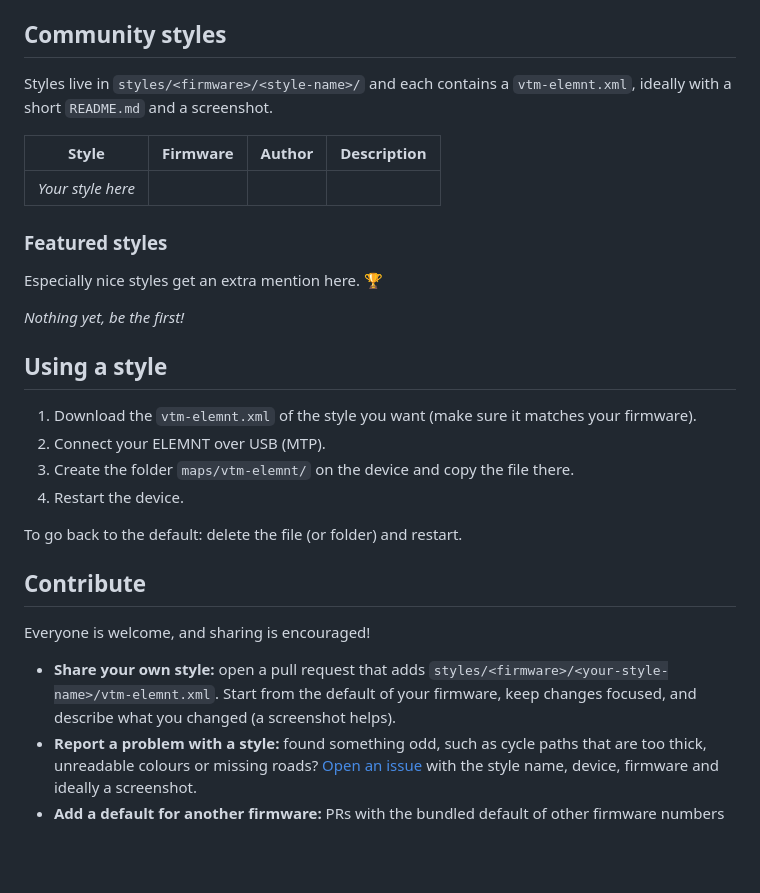
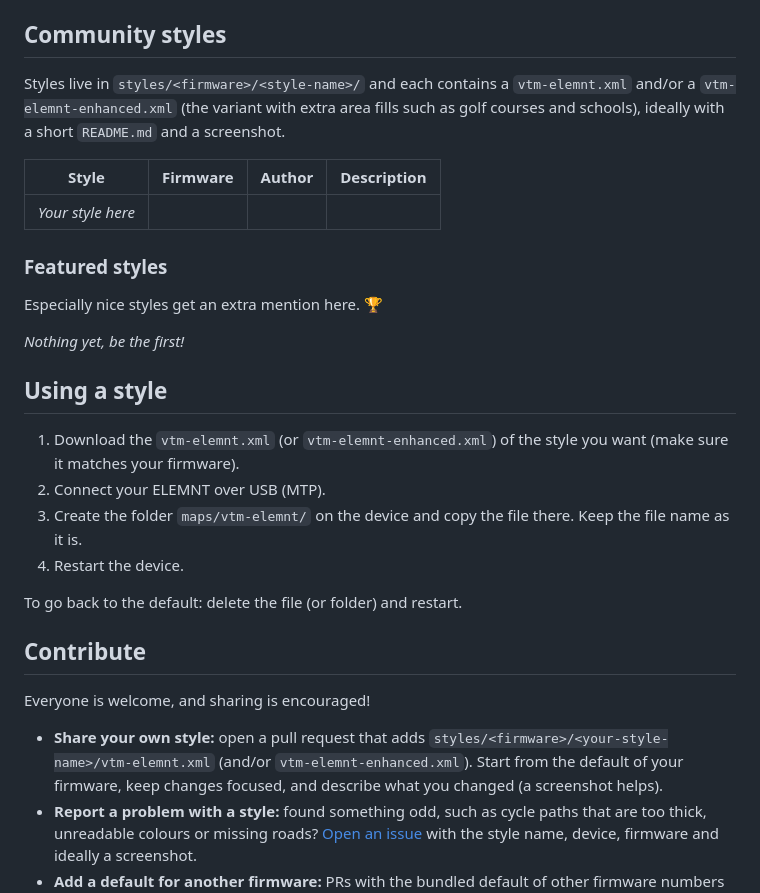
Before and after one commit to bertt/WahooMapStyles, a Markdown page: README.md, the part around the change. GitHub-like rendering; blank space fills up the shorter version.

Commit message:
README: mention vtm-elemnt-enhanced.xml
Co-authored-by: Copilot <223556219+Copilot@users.noreply.github.com>

```diff
--- a/README.md
+++ b/README.md
@@ -26,7 +26,7 @@ The 18001 files originate from [WahooDesktop](https://github.com/bertt/WahooDesk
 
 ## Community styles
 
-Styles live in `styles/<firmware>/<style-name>/` and each contains a `vtm-elemnt.xml`, ideally with a short `README.md` and a screenshot.
+Styles live in `styles/<firmware>/<style-name>/` and each contains a `vtm-elemnt.xml` and/or a `vtm-elemnt-enhanced.xml` (the variant with extra area fills such as golf courses and schools), ideally with a short `README.md` and a screenshot.
 
 | Style | Firmware | Author | Description |
 | ----- | -------- | ------ | ----------- |
@@ -40,9 +40,9 @@ Especially nice styles get an extra mention here. 🏆
 
 ## Using a style
 
-1. Download the `vtm-elemnt.xml` of the style you want (make sure it matches your firmware).
+1. Download the `vtm-elemnt.xml` (or `vtm-elemnt-enhanced.xml`) of the style you want (make sure it matches your firmware).
 2. Connect your ELEMNT over USB (MTP).
-3. Create the folder `maps/vtm-elemnt/` on the device and copy the file there.
+3. Create the folder `maps/vtm-elemnt/` on the device and copy the file there. Keep the file name as it is.
 4. Restart the device.
 
 To go back to the default: delete the file (or folder) and restart.
@@ -51,7 +51,7 @@ To go back to the default: delete the file (or folder) and restart.
 
 Everyone is welcome, and sharing is encouraged!
 
-- **Share your own style:** open a pull request that adds `styles/<firmware>/<your-style-name>/vtm-elemnt.xml`. Start from the default of your firmware, keep changes focused, and describe what you changed (a screenshot helps).
+- **Share your own style:** open a pull request that adds `styles/<firmware>/<your-style-name>/vtm-elemnt.xml` (and/or `vtm-elemnt-enhanced.xml`). Start from the default of your firmware, keep changes focused, and describe what you changed (a screenshot helps).
 - **Report a problem with a style:** found something odd, such as cycle paths that are too thick, unreadable colours or missing roads? [Open an issue](../../issues) with the style name, device, firmware and ideally a screenshot.
 - **Add a default for another firmware:** PRs with the bundled default of other firmware numbers are very welcome.
 
```
